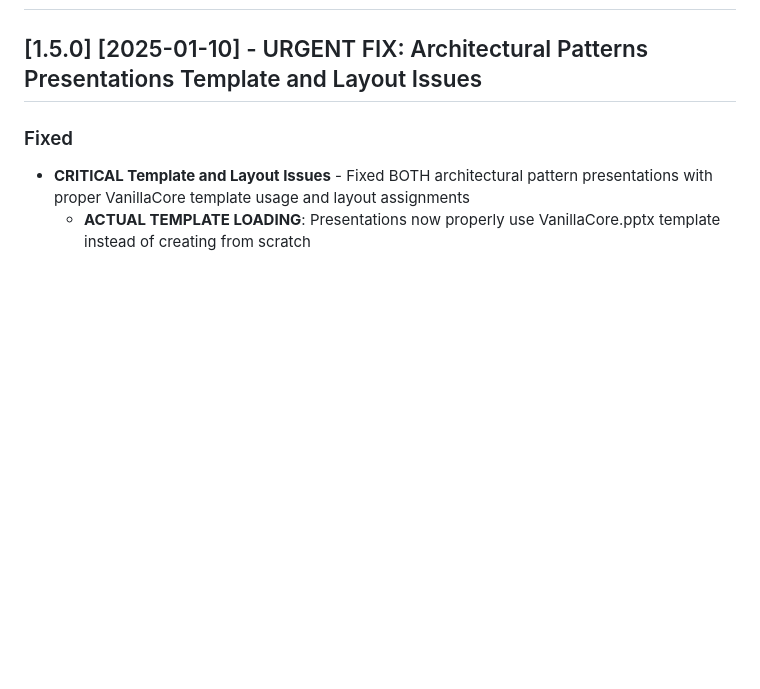
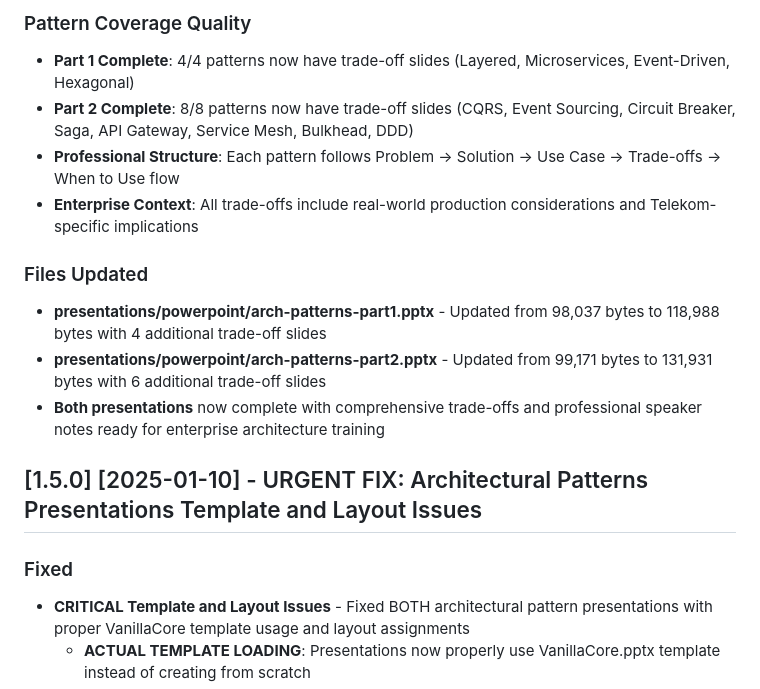
Before and after one commit to vanillacore-net/september-2025-telekom-training, a Markdown page: CHANGELOG.md, the part around one of its changes. Rendered like a GitHub page; blank space fills up the shorter version.

```diff
--- a/CHANGELOG.md
+++ b/CHANGELOG.md
@@ -2,3 +36,13 @@
+### Pattern Coverage Quality
+- **Part 1 Complete**: 4/4 patterns now have trade-off slides (Layered, Microservices, Event-Driven, Hexagonal)
+- **Part 2 Complete**: 8/8 patterns now have trade-off slides (CQRS, Event Sourcing, Circuit Breaker, Saga, API Gateway, Service Mesh, Bulkhead, DDD)
+- **Professional Structure**: Each pattern follows Problem → Solution → Use Case → Trade-offs → When to Use flow
+- **Enterprise Context**: All trade-offs include real-world production considerations and Telekom-specific implications
+
+### Files Updated
+- **presentations/powerpoint/arch-patterns-part1.pptx** - Updated from 98,037 bytes to 118,988 bytes with 4 additional trade-off slides
+- **presentations/powerpoint/arch-patterns-part2.pptx** - Updated from 99,171 bytes to 131,931 bytes with 6 additional trade-off slides
+- **Both presentations** now complete with comprehensive trade-offs and professional speaker notes ready for enterprise architecture training
 
 ## [1.5.0] [2025-01-10] - URGENT FIX: Architectural Patterns Presentations Template and Layout Issues
 
```
Also changed, not shown: other parts of CHANGELOG.md (+34 -0 lines).
